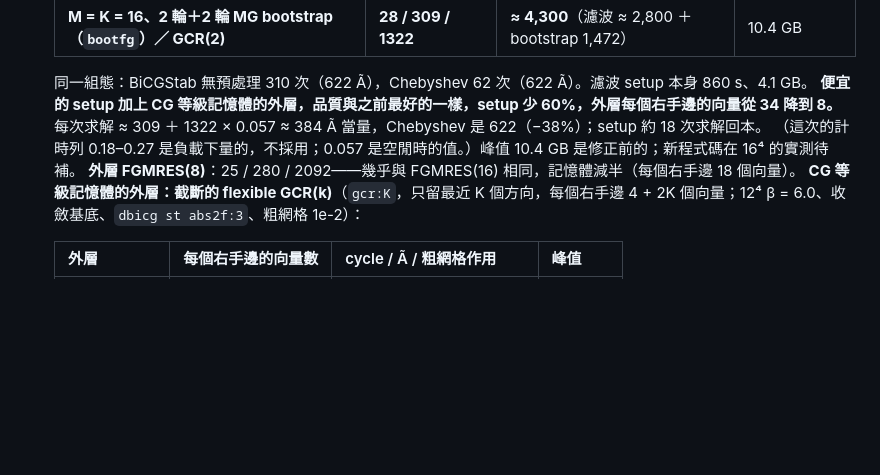
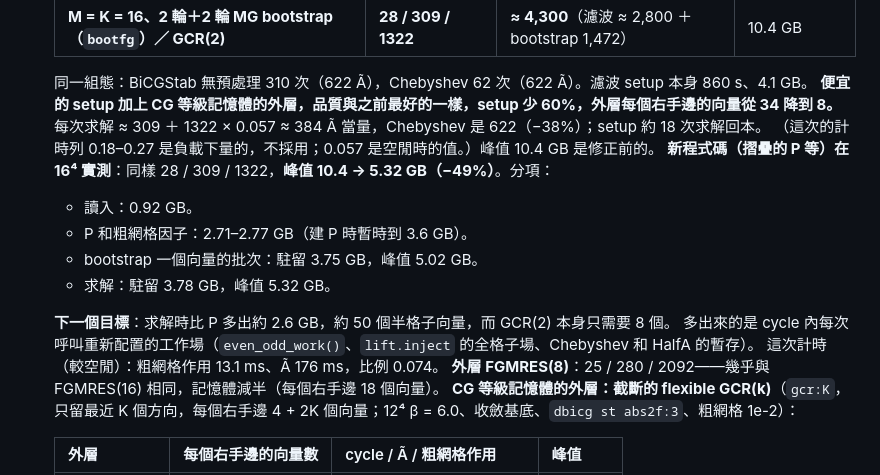
Before and after one commit to atsanroger/RutticeQCD, a Markdown page: docs/MDWF_MULTIGRID_LOG.md, the part around the change. Rendered like a GitHub page; blank space fills up the shorter version.

Commit message:
log: 16^4 with the folded P: same 28 / 309 / 1322, peak 10.4 -> 5.32 GB

```diff
--- a/docs/MDWF_MULTIGRID_LOG.md
+++ b/docs/MDWF_MULTIGRID_LOG.md
@@ -130,7 +130,16 @@
    同一組態：BiCGStab 無預處理 310 次（622 Ã），Chebyshev 62 次（622 Ã）。濾波 setup 本身 860 s、4.1 GB。
    **便宜的 setup 加上 CG 等級記憶體的外層，品質與之前最好的一樣，setup 少 60%，外層每個右手邊的向量從 34 降到 8。**
    每次求解 ≈ 309 ＋ 1322 × 0.057 ≈ 384 Ã 當量，Chebyshev 是 622（−38%）；setup 約 18 次求解回本。
-   （這次的計時列 0.18–0.27 是負載下量的，不採用；0.057 是空閒時的值。）峰值 10.4 GB 是修正前的；新程式碼在 16⁴ 的實測待補。
+   （這次的計時列 0.18–0.27 是負載下量的，不採用；0.057 是空閒時的值。）峰值 10.4 GB 是修正前的。
+   **新程式碼（摺疊的 P 等）在 16⁴ 實測**：同樣 28 / 309 / 1322，**峰值 10.4 → 5.32 GB（−49%）**。分項：
+   - 讀入：0.92 GB。
+   - P 和粗網格因子：2.71–2.77 GB（建 P 時暫時到 3.6 GB）。
+   - bootstrap 一個向量的批次：駐留 3.75 GB，峰值 5.02 GB。
+   - 求解：駐留 3.78 GB，峰值 5.32 GB。
+
+   **下一個目標**：求解時比 P 多出約 2.6 GB，約 50 個半格子向量，而 GCR(2) 本身只需要 8 個。
+   多出來的是 cycle 內每次呼叫重新配置的工作場（`even_odd_work()`、`lift.inject` 的全格子場、Chebyshev 和 HalfA 的暫存）。
+   這次計時（較空閒）：粗網格作用 13.1 ms、Ã 176 ms，比例 0.074。
    **外層 FGMRES(8)**：25 / 280 / 2092——幾乎與 FGMRES(16) 相同，記憶體減半（每個右手邊 18 個向量）。
    **CG 等級記憶體的外層：截斷的 flexible GCR(k)**（`gcr:K`，只留最近 K 個方向，每個右手邊 4 + 2K 個向量；12⁴ β = 6.0、收斂基底、`dbicg st abs2f:3`、粗網格 1e-2）：
 
```
